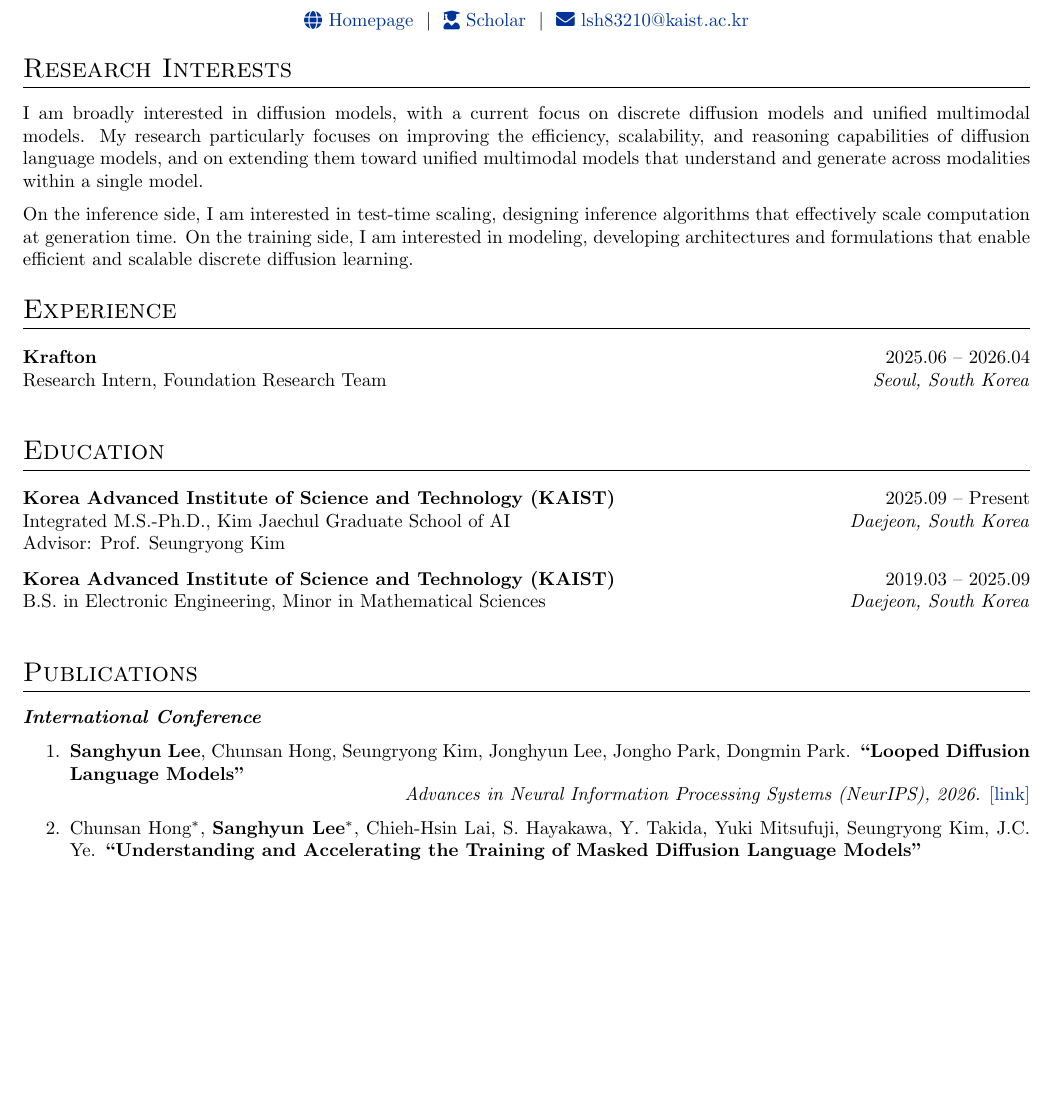
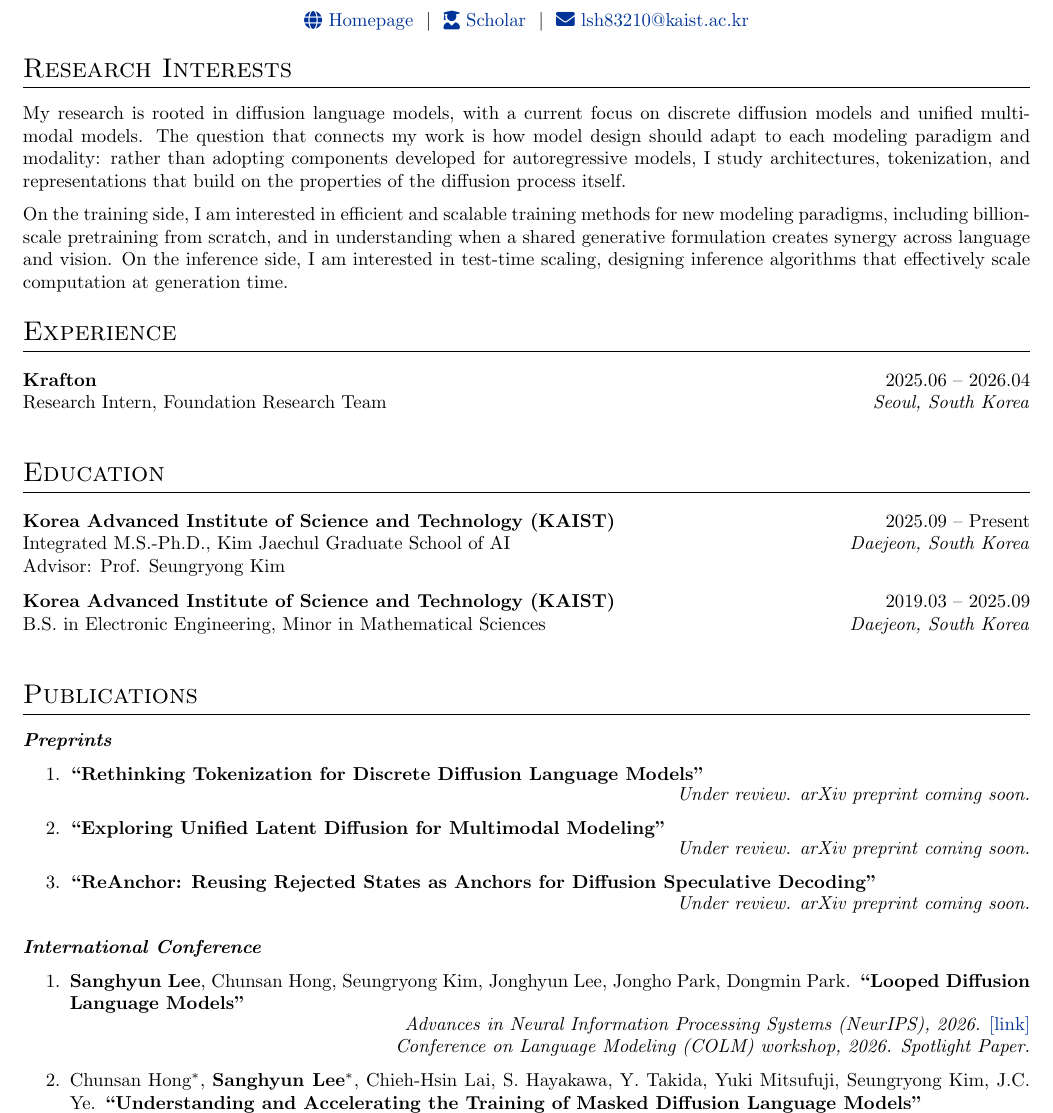
Before and after one commit to lsh83210/lsh83210.github.io, a LaTeX CV (_cv/autoCV.tex): part of page 1 of 2, cut so that both start at the same text, the shorter picture padded with empty space. Compiled offline with pdfLaTeX.

Commit message:
Update CV: preprints, COLM workshop spotlight, research interests
- Add three under-review preprints to the CV
- Looped Diffusion LMs: COLM 2026 workshop Spotlight (CV and site badge)
- Rewrite CV research interests

Co-Authored-By: Claude Opus 5.5 <noreply@anthropic.com>

```diff
--- a/_cv/autoCV.tex
+++ b/_cv/autoCV.tex
@@ -88,9 +88,9 @@
 
 \section{Research Interests}
 
-I am broadly interested in diffusion models, with a current focus on discrete diffusion models and unified multimodal models. My research particularly focuses on improving the efficiency, scalability, and reasoning capabilities of diffusion language models, and on extending them toward unified multimodal models that understand and generate across modalities within a single model.
+My research is rooted in diffusion language models, with a current focus on discrete diffusion models and unified multimodal models. The question that connects my work is how model design should adapt to each modeling paradigm and modality: rather than adopting components developed for autoregressive models, I study architectures, tokenization, and representations that build on the properties of the diffusion process itself.
 
-On the inference side, I am interested in test-time scaling, designing inference algorithms that effectively scale computation at generation time. On the training side, I am interested in modeling, developing architectures and formulations that enable efficient and scalable discrete diffusion learning.
+On the training side, I am interested in efficient and scalable training methods for new modeling paradigms, including billion-scale pretraining from scratch, and in understanding when a shared generative formulation creates synergy across language and vision. On the inference side, I am interested in test-time scaling, designing inference algorithms that effectively scale computation at generation time.
 
 %----------------------------------------------------------------------------------------
 % EXPERIENCE
@@ -134,14 +134,27 @@ On the inference side, I am interested in test-time scaling, designing inference
 
 \section{Publications}
 
-% \textit{\textbf{Preprints}}
+\textit{\textbf{Preprints}}
 
-% \begin{enumerate}
+\begin{enumerate}
+\item \textbf{``Rethinking Tokenization for Discrete Diffusion Language Models''}
+\begin{flushright}\vspace{-7pt}
+\textit{Under review. arXiv preprint coming soon.}
+\end{flushright}
 
+\item \textbf{``Exploring Unified Latent Diffusion for Multimodal Modeling''}
+\begin{flushright}\vspace{-7pt}
+\textit{Under review. arXiv preprint coming soon.}
+\end{flushright}
 
-% \end{enumerate}
+\item \textbf{``ReAnchor: Reusing Rejected States as Anchors for Diffusion Speculative Decoding''}
+\begin{flushright}\vspace{-7pt}
+\textit{Under review. arXiv preprint coming soon.}
+\end{flushright}
 
-% \vspace{2mm}
+\end{enumerate}
+
+\vspace{2mm}
 
 \textit{\textbf{International Conference}}
 
@@ -151,6 +164,8 @@ On the inference side, I am interested in test-time scaling, designing inference
 \begin{flushright}\vspace{-7pt}
 \textit{Advances in Neural Information Processing Systems (NeurIPS), 2026.}
 \href{https://arxiv.org/pdf/2605.26106}{[link]}
+\\
+\textit{Conference on Language Modeling (COLM) workshop, 2026. Spotlight Paper.}
 \end{flushright}
 
 \item Chunsan Hong$^\ast$, \textbf{Sanghyun Lee}$^\ast$, Chieh-Hsin Lai, S. Hayakawa, Y. Takida, Yuki Mitsufuji, Seungryong Kim, J.C. Ye.
```
Also changed, not shown: _data/publications.yml (+2 -0 lines), assets/autoCV.pdf, _cv/autoCV.tex (1 more changed lines).
